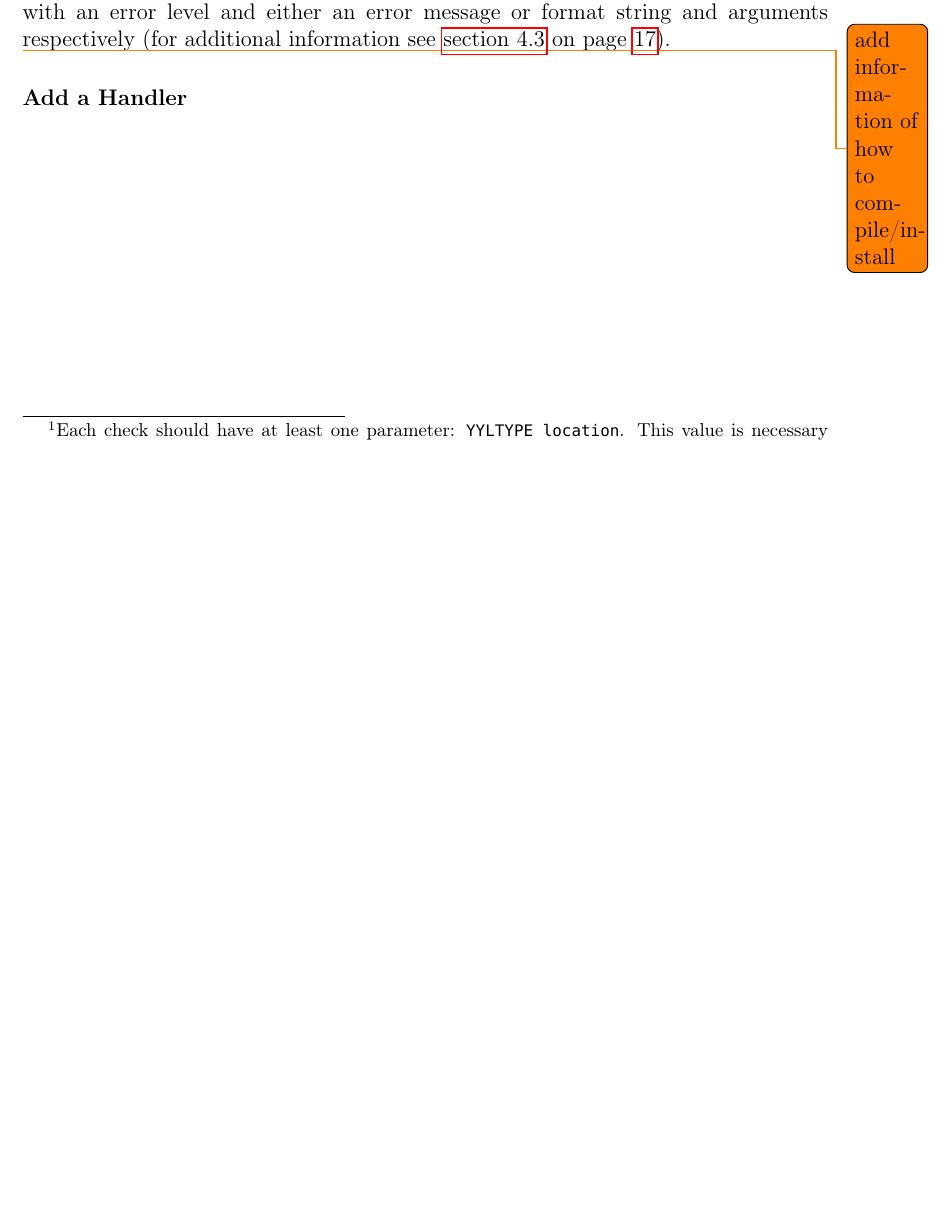
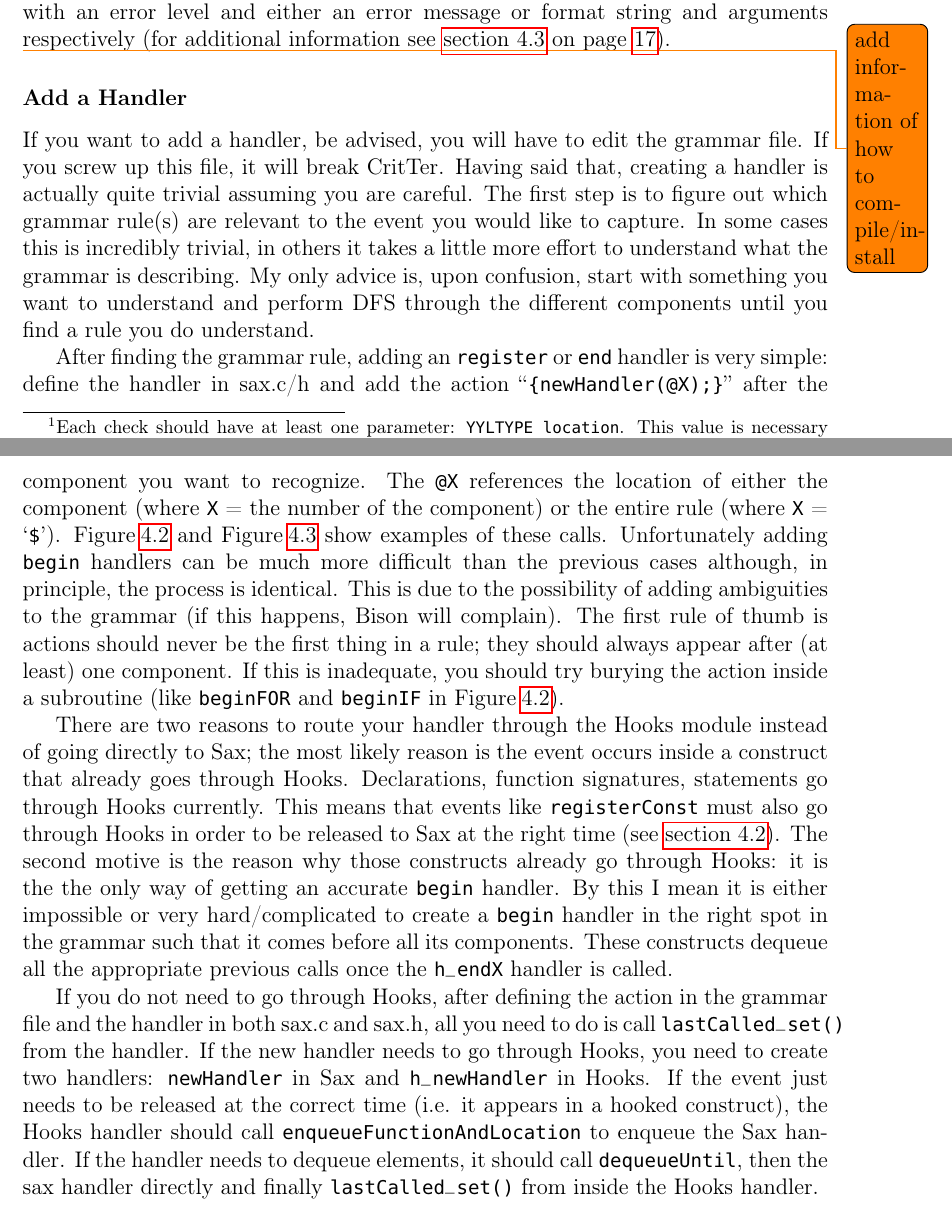
Before and after one commit to esr2/critter, a LaTeX thesis (Thesis.tex): part of page 28 of 37 before the commit and two parts of pages 28 and 30 of 38 after it, the two joined at a grey line, cut so that both start at the same text, the shorter picture padded with empty space. Compiled offline with pdfLaTeX; a missing font is replaced by an installed copy or a similar font.

Commit message:
made first stab at how to add a handler

```diff
--- a/Thesis.tex
+++ b/Thesis.tex
@@ -808,8 +808,45 @@ void switchHasDefault(YYLTYPE location, int progress) {
 \small{\lstinline{switchHasDefault} is called from \lstinline{beginSwitch} with \lstinline{BEGINNING}, \lstinline{endSwitch} with \lstinline{END} and \lstinline{registerDefault} with \lstinline{MIDDLE}.}
 \end{figure}
 
+\subsubsection{Add a Handler}
 
-\subsubsection{Add a Handler}
+If you want to add a handler, be advised, you will have to edit the grammar file. If you screw up this file, it
+will break \programName. Having said that, creating a handler is actually quite trivial assuming you are
+careful. The first step is to figure out which grammar rule(s) are relevant to the event you would like to
+capture. In some cases this is incredibly trivial, in others it takes a little more effort to understand what the
+grammar is describing. My only advice is, upon confusion, start with something you want to understand
+and perform DFS through the different components until you find a rule you do understand.
+
+After finding the grammar rule, adding an \lstinline{register} or \lstinline{end} handler is very simple:
+define the handler in sax.c/h and add the action ``\lstinline!{newHandler(@X);}!'' after the component you
+want to recognize. The \lstinline{@X} references the location of either the component (where \lstinline{X}
+= the number of the component) or the entire rule (where \lstinline{X} = `\lstinline{$}'). \refCode
+\ref{grammar} and \refCode \ref{hookGrammar} show examples of these calls. Unfortunately adding
+\lstinline{begin} handlers can be much more difficult than the previous cases although, in principle, the
+process is identical. This is due to the possibility of adding ambiguities to the grammar (if this happens,
+Bison will complain). The first rule of thumb is actions should never be the first thing in a rule; they
+should always appear after (at least) one component. If this is inadequate, you should try burying the
+action inside a subroutine (like \lstinline{beginFOR} and \lstinline{beginIF} in \refCode \ref{grammar}).
+
+There are two reasons to route your handler through the Hooks module instead of going directly to Sax;
+the most likely reason is the event occurs inside a construct that already goes through Hooks.
+Declarations, function signatures, statements go through Hooks currently. This means that events like
+\lstinline{registerConst} must also go through Hooks in order to be released to Sax at the right time (see
+\autoref{howChecksAreCalled}). The second motive is the reason why those constructs already go
+through Hooks:  it is the the only way of getting an accurate \lstinline{begin} handler. By this I mean it is
+either impossible or very hard/complicated to create a \lstinline{begin} handler in the right spot in the
+grammar such that it comes before all its components. These constructs dequeue all the appropriate
+previous calls once the \lstinline{h_endX} handler is called.
+
+If you do not need to go through Hooks, after defining the action in the grammar file and the handler in
+both sax.c and sax.h, all you need to do is call \lstinline{lastCalled_set()} from the handler. If the new
+handler needs to go through Hooks, you need to create two handlers: \lstinline{newHandler} in Sax and
+\lstinline{h_newHandler} in Hooks. If the event just needs to be released at the correct time (i.e. it
+appears in a hooked construct), the Hooks handler should call \lstinline{enqueueFunctionAndLocation}
+to enqueue the Sax handler. If the handler needs to dequeue elements, it should call
+\lstinline{dequeueUntil}, then the sax handler directly and finally \lstinline{lastCalled_set()} from inside
+the Hooks handler.
+
 
 \chapter{Evaluation}
 
```
